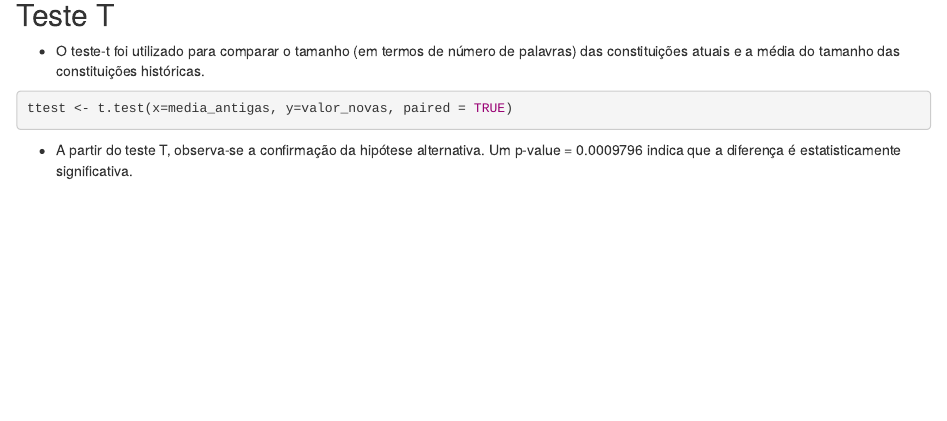
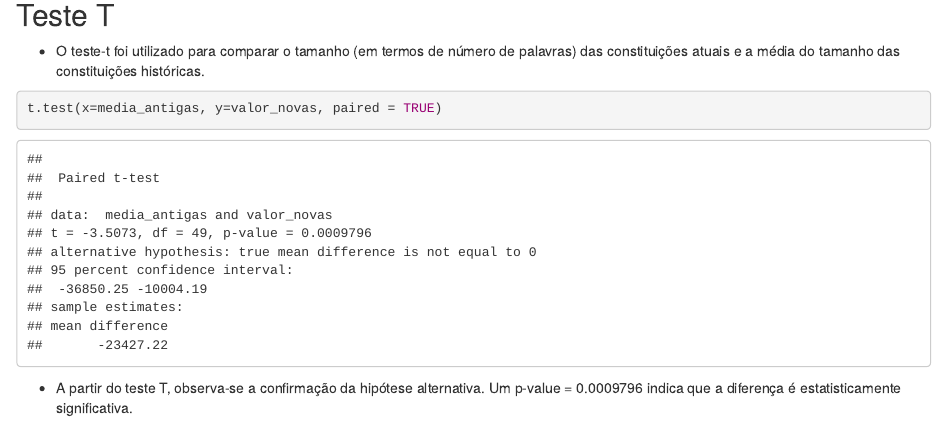
Before and after one commit to isabel-eirado/lista-5, an R Markdown document (Lista 5.Rmd): the page in a window 1100 px wide, from 2040 px down. Rendered offline with R 4.5, knitr and Pandoc, with nearby package versions.

Commit message:
indexando

````diff
--- a/Lista 5.Rmd
+++ b/Lista 5.Rmd
@@ -96,7 +96,7 @@ valor_novas <- constituicoes_novas$total_words
 - O teste-t foi utilizado para comparar o tamanho (em termos de número de palavras) das constituições atuais e a média do tamanho das constituições históricas.
 
 ```{r echo=TRUE}
-ttest <- t.test(x=media_antigas, y=valor_novas, paired = TRUE)
+t.test(x=media_antigas, y=valor_novas, paired = TRUE)
 
 ```
 
````
Also changed, not shown: index.html.
